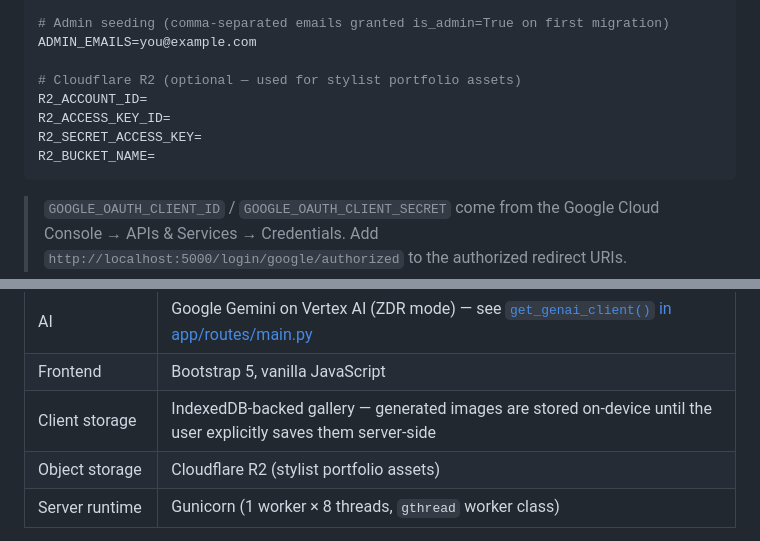
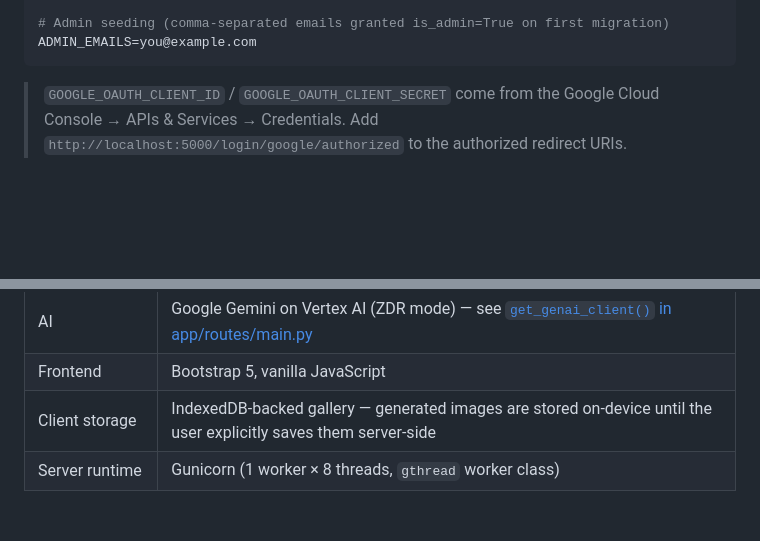
Before and after one commit to TrueHair-AI/truehair-ai, a Markdown page: README.md, 2 parts joined by grey strips. Drawn GitHub-style; blank space fills up the shorter version.

Commit message:
docs(readme): drop R2 env vars and architecture row
The Cloudflare R2 service module (app/services/r2.py) exists but has
no callers — nothing in app/ imports it. Listing R2_* env vars and an
"Object storage" row would mislead new contributors into provisioning
infrastructure the app doesn't currently use.

````diff
--- a/README.md
+++ b/README.md
@@ -60,12 +60,6 @@ GOOGLE_APPLICATION_CREDENTIALS_JSON='{"type":"service_account",...}'   # full JS
 
 # Admin seeding (comma-separated emails granted is_admin=True on first migration)
 ADMIN_EMAILS=you@example.com
-
-# Cloudflare R2 (optional — used for stylist portfolio assets)
-R2_ACCOUNT_ID=
-R2_ACCESS_KEY_ID=
-R2_SECRET_ACCESS_KEY=
-R2_BUCKET_NAME=
 ```
 
 > `GOOGLE_OAUTH_CLIENT_ID` / `GOOGLE_OAUTH_CLIENT_SECRET` come from the Google Cloud Console → APIs & Services → Credentials. Add `http://localhost:5000/login/google/authorized` to the authorized redirect URIs.
@@ -105,7 +99,6 @@ uv run ruff format .   # format
 | AI | Google Gemini on Vertex AI (ZDR mode) — see [`get_genai_client()` in app/routes/main.py](app/routes/main.py) |
 | Frontend | Bootstrap 5, vanilla JavaScript |
 | Client storage | IndexedDB-backed gallery — generated images are stored on-device until the user explicitly saves them server-side |
-| Object storage | Cloudflare R2 (stylist portfolio assets) |
 | Server runtime | Gunicorn (1 worker × 8 threads, `gthread` worker class) |
 
 The Vertex AI client is constructed once via `get_genai_client()`. **Do not** swap it for the Gemini Developer API constructor — Vertex mode is what gives the app its ZDR guarantee.
````
